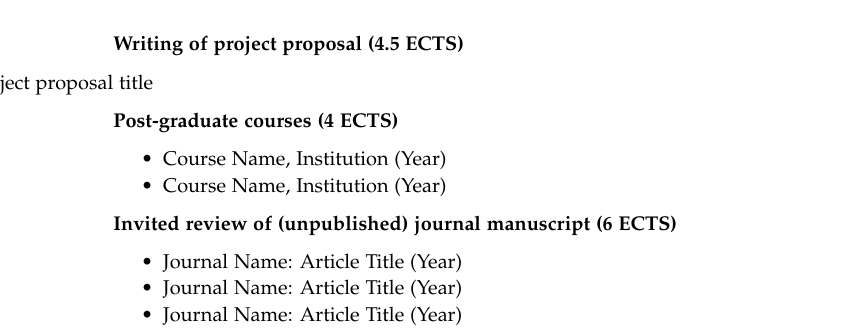
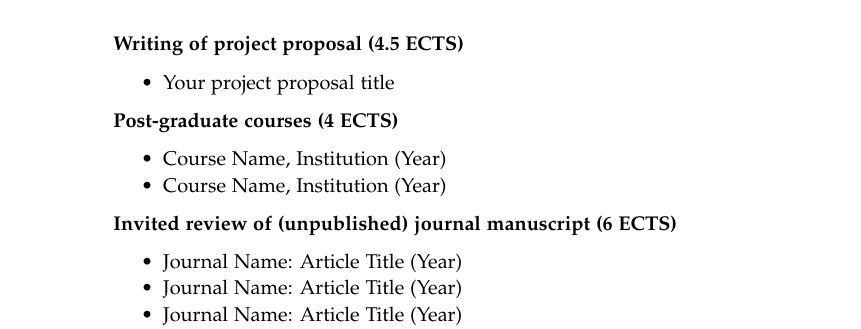
Before and after one commit to drapado/wageningen_latex_phd_thesis_template, a LaTeX thesis (main.tex, which reads 08_TESF.tex): part of page 35 of 42, cut so that both start at the same text. Compiled offline with pdfLaTeX.

Commit message:
fix issue tesf

```diff
--- a/08_TESF.tex
+++ b/08_TESF.tex
@@ -14,7 +14,7 @@ With the training and education activities listed below the PhD candidate has co
 
 \textbf{Writing of project proposal (4.5 ECTS)}
 \begin{itemize}[nolistsep]
-    \item [Your project proposal title]
+    \item Your project proposal title
 \end{itemize}
 
 \textbf{Post-graduate courses (4 ECTS)}
```
